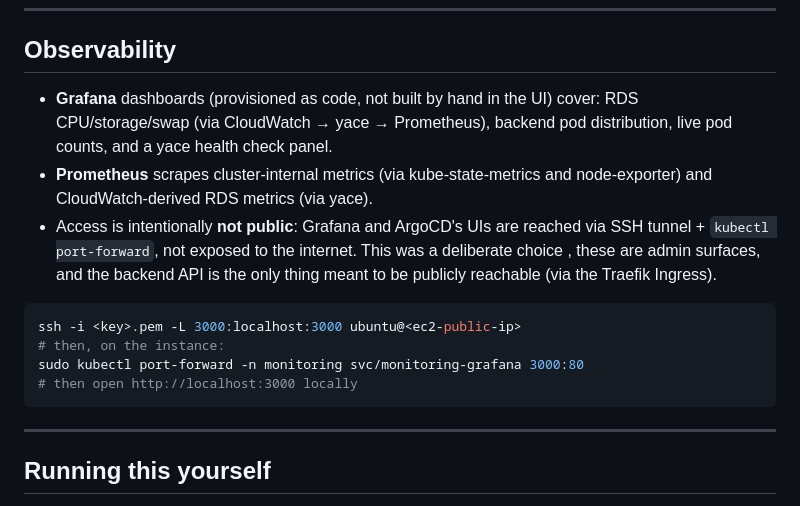
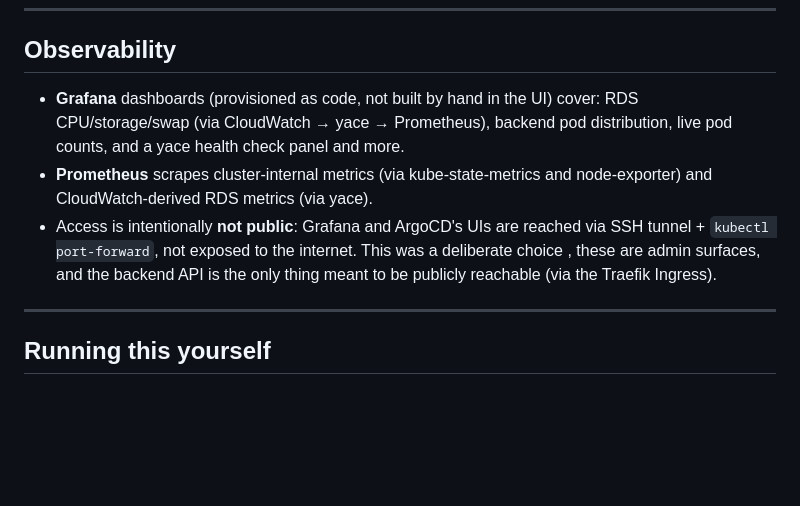
Before and after one commit to chukibix/cloud-incident-project, a Markdown page: README.md, the part around one of its changes. GitHub-like rendering; blank space fills up the shorter version.

````diff
--- a/README.md
+++ b/README.md
@@ -102,16 +102,9 @@ This means: **infrastructure changes require `terraform apply`; application chan
 
 ## Observability
 
-- **Grafana** dashboards (provisioned as code, not built by hand in the UI) cover: RDS CPU/storage/swap (via CloudWatch → yace → Prometheus), backend pod distribution, live pod counts, and a yace health check panel.
+- **Grafana** dashboards (provisioned as code, not built by hand in the UI) cover: RDS CPU/storage/swap (via CloudWatch → yace → Prometheus), backend pod distribution, live pod counts, and a yace health check panel and more.
 - **Prometheus** scrapes cluster-internal metrics (via kube-state-metrics and node-exporter) and CloudWatch-derived RDS metrics (via yace).
 - Access is intentionally **not public**: Grafana and ArgoCD's UIs are reached via SSH tunnel + `kubectl port-forward`, not exposed to the internet. This was a deliberate choice , these are admin surfaces, and the backend API is the only thing meant to be publicly reachable (via the Traefik Ingress).
-
-```bash
-ssh -i <key>.pem -L 3000:localhost:3000 ubuntu@<ec2-public-ip>
-# then, on the instance:
-sudo kubectl port-forward -n monitoring svc/monitoring-grafana 3000:80
-# then open http://localhost:3000 locally
-```
 
 ---
 
````
Also changed, not shown: other parts of README.md (+69 -0 lines).
